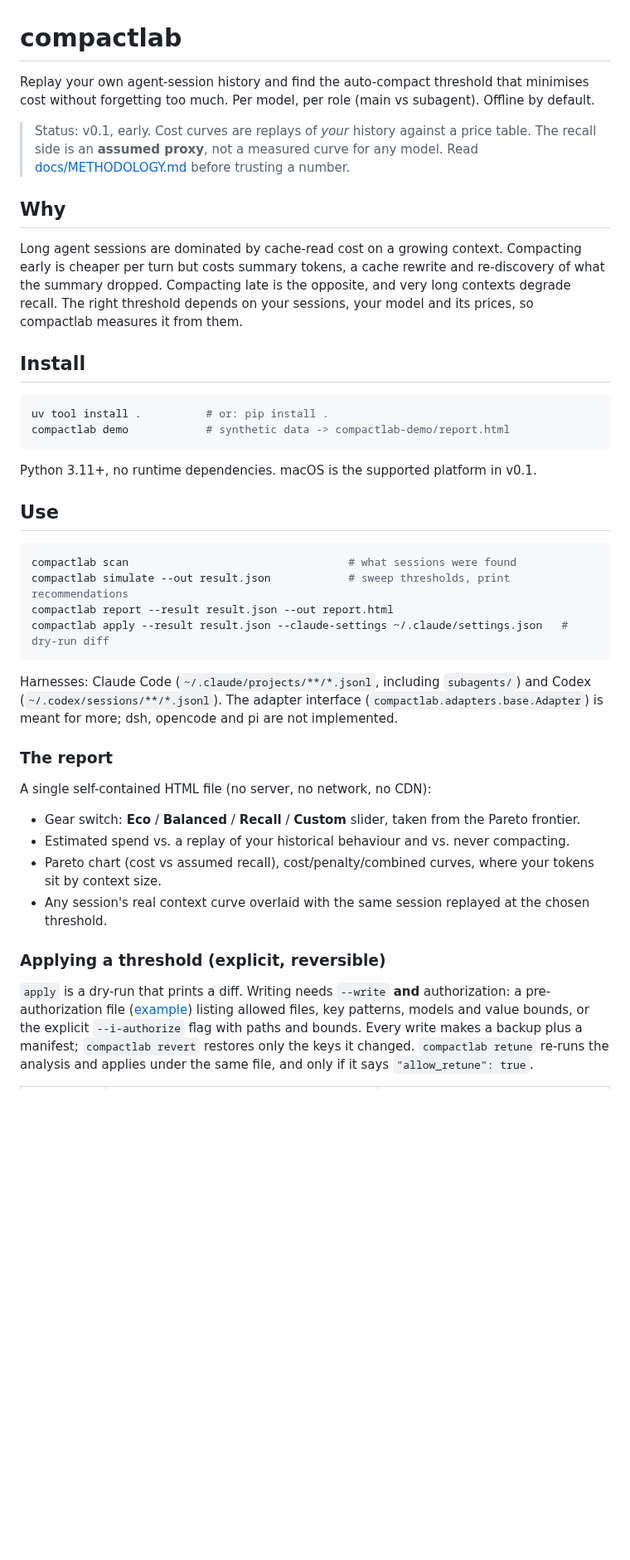
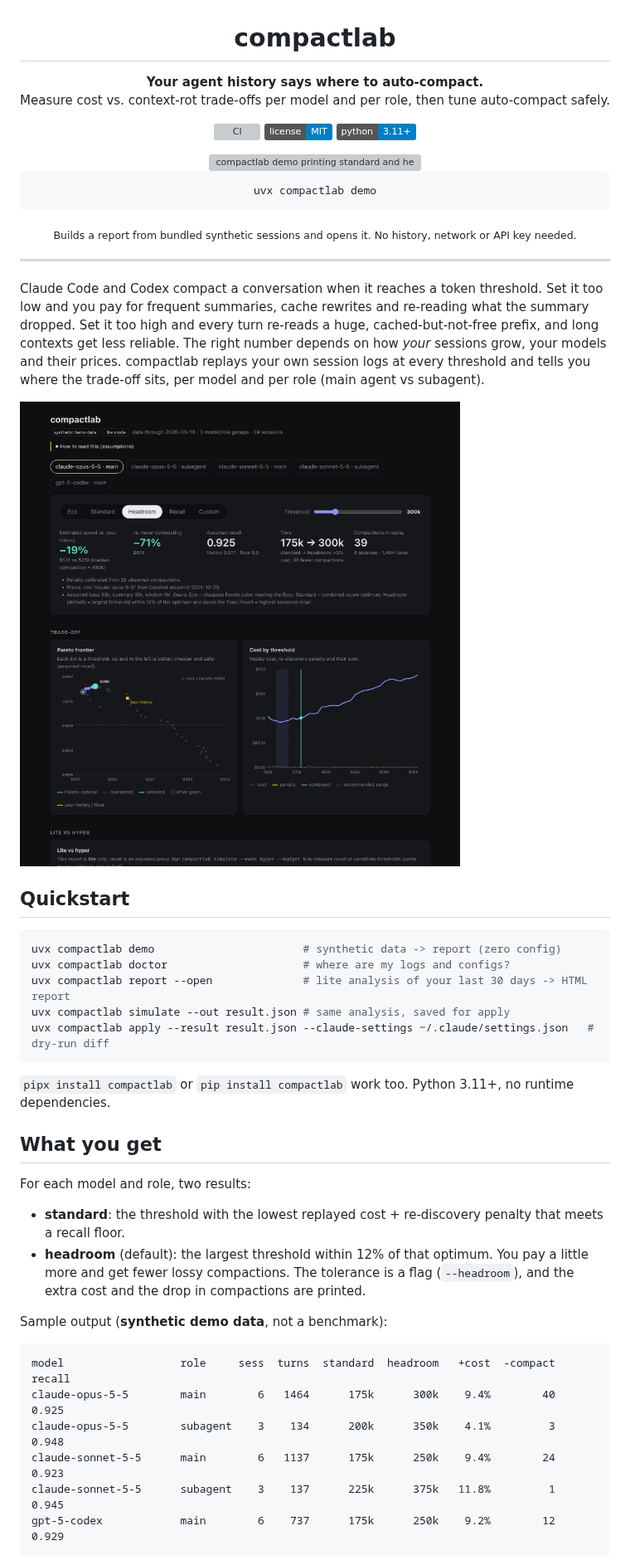
Before and after one commit to LemonCANDY42/compactlab, a Markdown page: README.md, the part around one of its changes. Shown at 83% size. Drawn GitHub-style; pictures changed too: docs/assets/report.png (added); badges without logos; blank space fills up the shorter version; grey boxes are pictures that could not be loaded.

Commit message:
README, Chinese README, launch kit drafts, synthetic demo assets, asset generator
Co-Authored-By: Claude Opus 5.5 <noreply@anthropic.com>

````diff
--- a/README.md
+++ b/README.md
@@ -1,56 +3,61 @@
 # compactlab
 
-Replay your own agent-session history and find the auto-compact threshold that minimises cost
-without forgetting too much. Per model, per role (main vs subagent). Offline by default.
+**Your agent history says where to auto-compact.**<br>
+Measure cost vs. context-rot trade-offs per model and per role, then tune auto-compact safely.
 
-> Status: v0.1, early. Cost curves are replays of *your* history against a price table.
-> The recall side is an **assumed proxy**, not a measured curve for any model. Read
-> [docs/METHODOLOGY.md](docs/METHODOLOGY.md) before trusting a number.
+[![CI](https://github.com/OWNER/compactlab/actions/workflows/ci.yml/badge.svg)](https://github.com/OWNER/compactlab/actions/workflows/ci.yml)
+[![License: MIT](https://img.shields.io/badge/license-MIT-blue.svg)](LICENSE)
+![Python 3.11+](https://img.shields.io/badge/python-3.11%2B-blue.svg)
 
-## Why
-
-Long agent sessions are dominated by cache-read cost on a growing context. Compacting early is
-cheaper per turn but costs summary tokens, a cache rewrite and re-discovery of what the summary
-dropped. Compacting late is the opposite, and very long contexts degrade recall. The right
-threshold depends on your sessions, your model and its prices, so compactlab measures it from them.
-
-## Install
+<img src="docs/assets/demo.svg" alt="compactlab demo printing standard and headroom thresholds per model and role (synthetic data)" width="760">
 
 ```bash
-uv tool install .          # or: pip install .
-compactlab demo            # synthetic data -> compactlab-demo/report.html
+uvx compactlab demo
 ```
 
-Python 3.11+, no runtime dependencies. macOS is the supported platform in v0.1.
+<sub>Builds a report from bundled synthetic sessions and opens it. No history, network or API key needed.</sub>
 
-## Use
+</div>
+
+---
+
+Claude Code and Codex compact a conversation when it reaches a token threshold. Set it too low and you pay for
+frequent summaries, cache rewrites and re-reading what the summary dropped. Set it too high and every turn re-reads
+a huge, cached-but-not-free prefix, and long contexts get less reliable. The right number depends on how *your*
+sessions grow, your models and their prices. compactlab replays your own session logs at every threshold and tells
+you where the trade-off sits, per model and per role (main agent vs subagent).
+
+![compactlab HTML report: gear switch, tier summary, Pareto frontier and cost curve (synthetic demo data)](docs/assets/report.png)
+
+## Quickstart
 
 ```bash
-compactlab scan                                  # what sessions were found
-compactlab simulate --out result.json            # sweep thresholds, print recommendations
-compactlab report --result result.json --out report.html
-compactlab apply --result result.json --claude-settings ~/.claude/settings.json   # dry-run diff
+uvx compactlab demo                       # synthetic data -> report (zero config)
+uvx compactlab doctor                     # where are my logs and configs?
+uvx compactlab report --open              # lite analysis of your last 30 days -> HTML report
+uvx compactlab simulate --out result.json # same analysis, saved for apply
+uvx compactlab apply --result result.json --claude-settings ~/.claude/settings.json   # dry-run diff
 ```
 
-Harnesses: Claude Code (`~/.claude/projects/**/*.jsonl`, including `subagents/`) and Codex
-(`~/.codex/sessions/**/*.jsonl`). The adapter interface (`compactlab.adapters.base.Adapter`) is
-meant for more; dsh, opencode and pi are not implemented.
+`pipx install compactlab` or `pip install compactlab` work too. Python 3.11+, no runtime dependencies.
 
-### The report
+## What you get
 
-A single self-contained HTML file (no server, no network, no CDN):
+For each model and role, two results:
 
-- Gear switch: **Eco** / **Balanced** / **Recall** / **Custom** slider, taken from the Pareto frontier.
-- Estimated spend vs. a replay of your historical behaviour and vs. never compacting.
-- Pareto chart (cost vs assumed recall), cost/penalty/combined curves, where your tokens sit by context size.
-- Any session's real context curve overlaid with the same session replayed at the chosen threshold.
+- **standard**: the threshold with the lowest replayed cost + re-discovery penalty that meets a recall floor.
+- **headroom** (default): the largest threshold within 12% of that optimum. You pay a little more and get fewer
+  lossy compactions. The tolerance is a flag (`--headroom`), and the extra cost and the drop in compactions are
+  printed.
 
-### Applying a threshold (explicit, reversible)
+Sample output (**synthetic demo data**, not a benchmark):
 
-`apply` is a dry-run that prints a diff. Writing needs `--write` **and** authorization:
-a pre-authorization file ([example](examples/preauth.example.json)) listing allowed files, key
-patterns, models and value bounds, or the explicit `--i-authorize` flag with paths and bounds.
-Every write makes a backup plus a manifest; `compactlab revert` restores only the keys it changed.
-`compactlab retune` re-runs the analysis and applies under the same file, and only if it says
-`"allow_retune": true`.
+```
+model                  role     sess  turns  standard  headroom   +cost  -compact  recall
+claude-opus-5-5        main        6   1464      175k      300k    9.4%        40   0.925
+claude-opus-5-5        subagent    3    134      200k      350k    4.1%         3   0.948
+claude-sonnet-5-5      main        6   1137      175k      250k    9.4%        24   0.923
+claude-sonnet-5-5      subagent    3    137      225k      375k   11.8%         1   0.945
+gpt-5-codex            main        6    737      175k      250k    9.2%        12   0.929
+```
 
````
Also changed, not shown: other parts of README.md (+99 -17 lines), README.zh-CN.md (+30 -16 lines), docs/ADDING_A_HARNESS.md (+4 -4 lines), docs/DESIGN.md (deleted, +0 -33 lines), docs/assets/social-preview.png (added), 4 other files.
